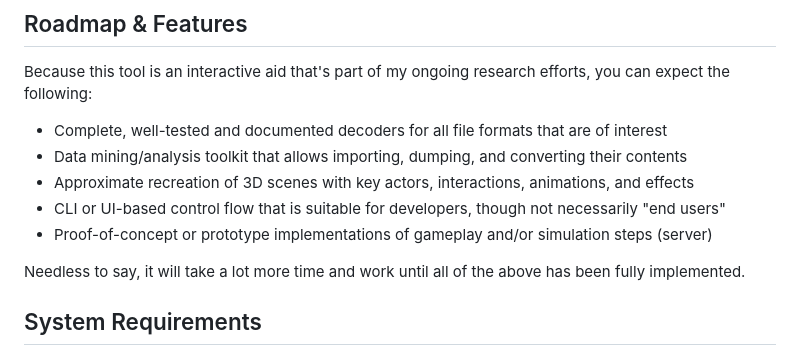
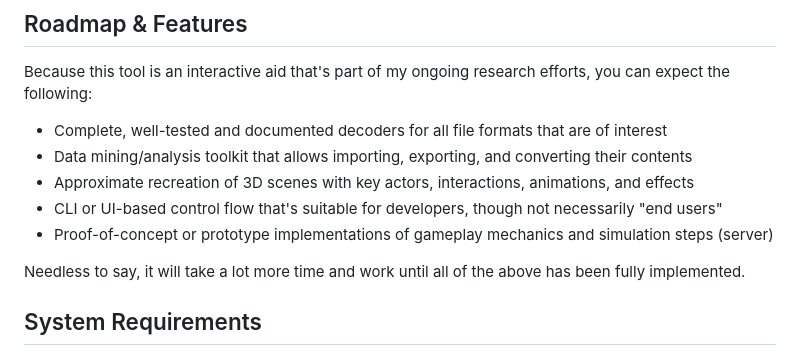
Before and after one commit to RagnarokResearchLab/RagLite, a Markdown page: README.md, the part around the change. GitHub-like rendering.

Commit message:
Docs: Apply minor fixups to the features section in the README

```diff
--- a/README.md
+++ b/README.md
@@ -41,10 +41,10 @@ If you want to follow the development more closely, check out the [roadmap](http
 Because this tool is an interactive aid that's part of my ongoing research efforts, you can expect the following:
 
 * Complete, well-tested and documented decoders for all file formats that are of interest
-* Data mining/analysis toolkit that allows importing, dumping, and converting their contents
+* Data mining/analysis toolkit that allows importing, exporting, and converting their contents
 * Approximate recreation of 3D scenes with key actors, interactions, animations, and effects
-* CLI or UI-based control flow that is suitable for developers, though not necessarily "end users"
-* Proof-of-concept or prototype implementations of gameplay and/or simulation steps (server)
+* CLI or UI-based control flow that's suitable for developers, though not necessarily "end users"
+* Proof-of-concept or prototype implementations of gameplay mechanics and simulation steps (server)
 
 Needless to say, it will take a lot more time and work until all of the above has been fully implemented.
 
```
